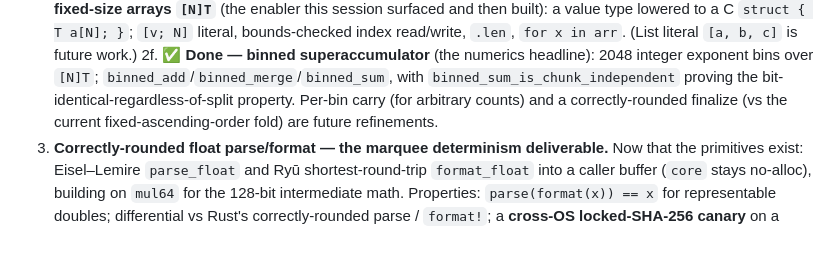
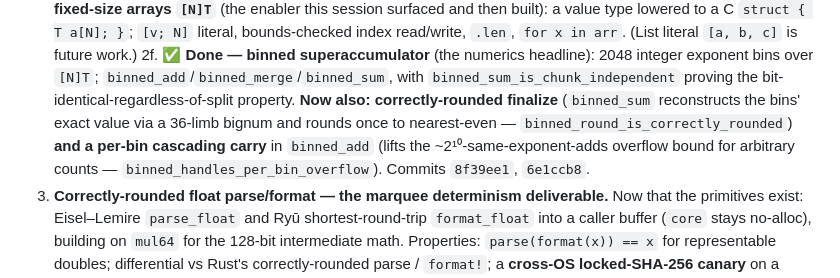
Before and after one commit to AdamEzzat1/Jestyr, a Markdown page: CORE-STD-PHASE3.md, the part around the change. Drawn GitHub-style; blank space fills up the shorter version.

```diff
--- a/CORE-STD-PHASE3.md
+++ b/CORE-STD-PHASE3.md
@@ -272,8 +272,11 @@ In rough priority order toward a usable `core` and self-hosting:
 2f. ✅ **Done — binned superaccumulator** (the numerics headline): 2048 integer
    exponent bins over `[N]T`; `binned_add`/`binned_merge`/`binned_sum`, with
    `binned_sum_is_chunk_independent` proving the bit-identical-regardless-of-split
-   property. Per-bin carry (for arbitrary counts) and a correctly-rounded finalize
-   (vs the current fixed-ascending-order fold) are future refinements.
+   property. **Now also: correctly-rounded finalize** (`binned_sum` reconstructs the
+   bins' exact value via a 36-limb bignum and rounds once to nearest-even —
+   `binned_round_is_correctly_rounded`) **and a per-bin cascading carry** in
+   `binned_add` (lifts the ~2¹⁰-same-exponent-adds overflow bound for arbitrary
+   counts — `binned_handles_per_bin_overflow`). Commits `8f39ee1`, `6e1ccb8`.
 3. **Correctly-rounded float parse/format — the marquee determinism deliverable.**
    Now that the primitives exist: Eisel–Lemire `parse_float` and Ryū
    shortest-round-trip `format_float` into a caller buffer (`core` stays no-alloc),
```
Also changed, not shown: NUMERICS-HANDOFF.md (+36 -31 lines).
